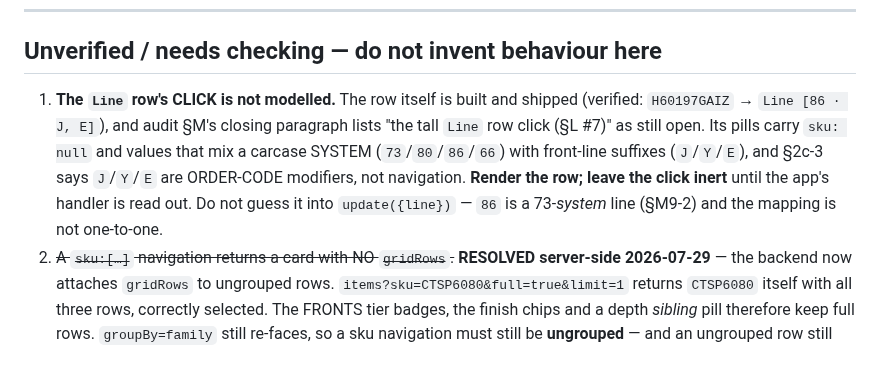
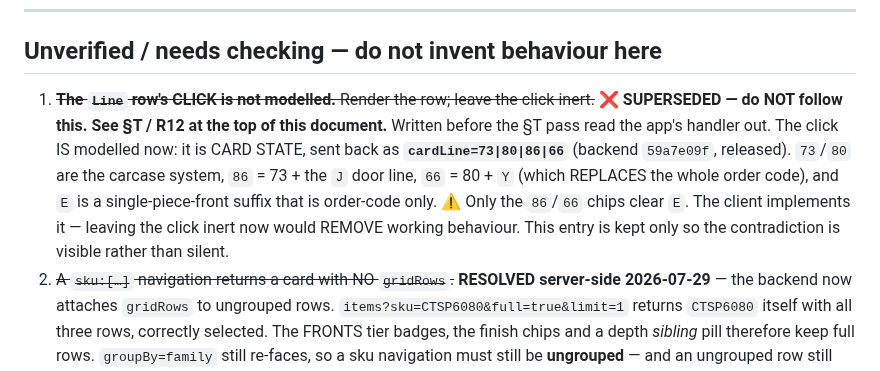
Before and after one commit to Daniyal-thirtynorth/d4k-items-extractions, a Markdown page: throwaway/frontend-v2.5-changes.md, the part around the change. Drawn GitHub-style.

```diff
--- a/throwaway/frontend-v2.5-changes.md
+++ b/throwaway/frontend-v2.5-changes.md
@@ -1402,13 +1402,14 @@ same results from either.
 
 ## Unverified / needs checking — do not invent behaviour here
 
-1. **The `Line` row's CLICK is not modelled.** The row itself is built and shipped (verified:
-   `H60197GAIZ` → `Line [86 · J, E]`), and audit §M's closing paragraph lists "the tall `Line` row
-   click (§L #7)" as still open. Its pills carry `sku: null` and values that mix a carcase SYSTEM
-   (`73`/`80`/`86`/`66`) with front-line suffixes (`J`/`Y`/`E`), and §2c-3 says `J`/`Y`/`E` are
-   ORDER-CODE modifiers, not navigation. **Render the row; leave the click inert** until the app's
-   handler is read out. Do not guess it into `update({line})` — `86` is a 73-*system* line
-   (§M9-2) and the mapping is not one-to-one.
+1. ~~**The `Line` row's CLICK is not modelled.** Render the row; leave the click inert.~~
+   **❌ SUPERSEDED — do NOT follow this. See §T / R12 at the top of this document.**
+   Written before the §T pass read the app's handler out. The click IS modelled now: it is CARD
+   STATE, sent back as **`cardLine=73|80|86|66`** (backend `59a7e09f`, released). `73`/`80` are the
+   carcase system, `86` = 73 + the `J` door line, `66` = 80 + `Y` (which REPLACES the whole order
+   code), and `E` is a single-piece-front suffix that is order-code only. ⚠️ Only the `86`/`66`
+   chips clear `E`. The client implements it — leaving the click inert now would REMOVE working
+   behaviour. This entry is kept only so the contradiction is visible rather than silent.
 2. ~~A `sku:[…]` navigation returns a card with NO `gridRows`.~~ **RESOLVED server-side 2026-07-29**
    — the backend now attaches `gridRows` to ungrouped rows. `items?sku=CTSP6080&full=true&limit=1`
    returns `CTSP6080` itself with all three rows, correctly selected. The FRONTS tier badges, the
```
Also changed, not shown: CLAUDE.md (+8 -3 lines).
